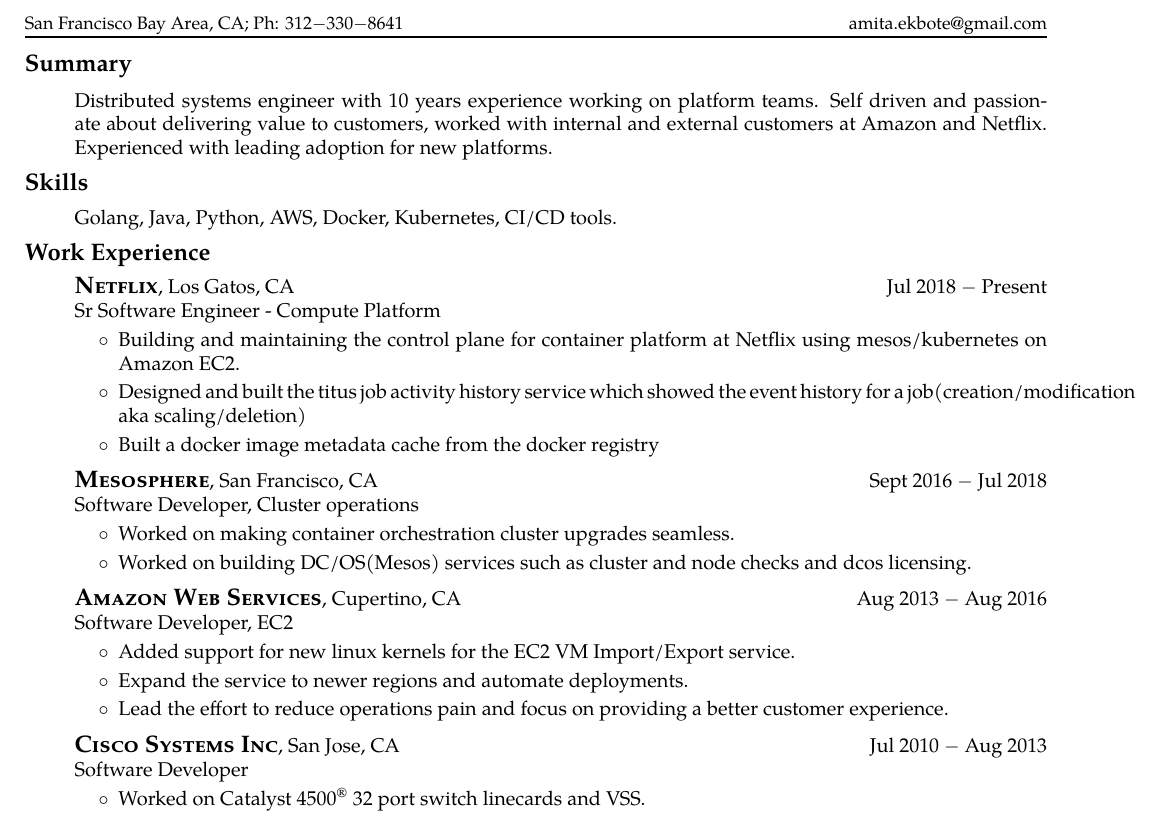
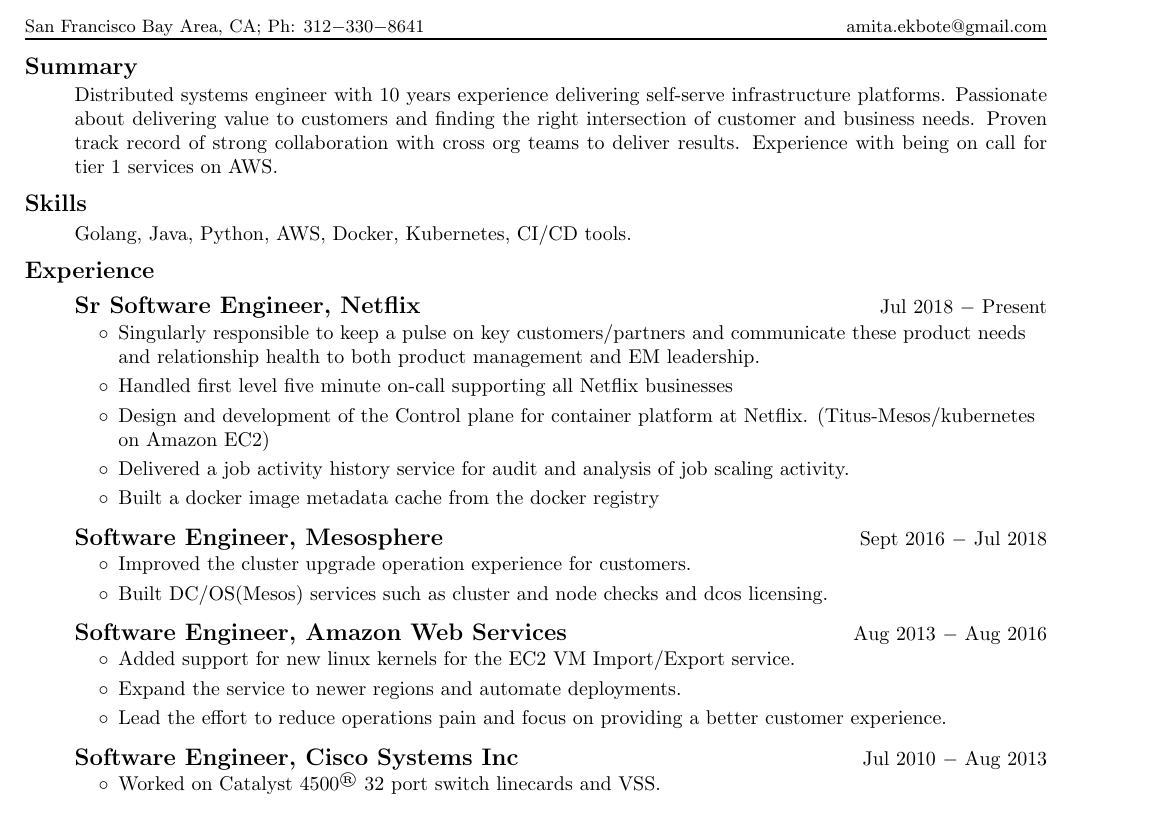
Before and after one commit to amitaekbote/resume, a LaTeX CV (AmitaEkbote_Resume.tex): part of the page, cut so that both start at the same text. Compiled offline with pdfLaTeX.

Commit message:
Updated resume 2023

```diff
--- a/AmitaEkbote_Resume.tex
+++ b/AmitaEkbote_Resume.tex
@@ -9,9 +10,11 @@
 \raggedbottom
 % \usepackage{minion}
 
-\usepackage{tgpagella}
-% \usepackage{venturis2}
-\usepackage[T1]{fontenc}
+%\usepackage{tgpagella}
+%\usepackage{venturis2}
+\usepackage{opensans}
+%\usepackage[T1]{fontenc}
+
 
 %\addtolength{\topmargin }{-30pt}
 %\addtolength{\textheight}{10pt}
@@ -34,47 +37,55 @@
 
 \vspace{-10 pt}
 
-{\flushleft{\large \textbf{Summary}}}
+{\flushleft{\subheader{Summary}}}
+    \vspace{-4 pt}
+   \begin{itemize}
 
-%% Seeking a challenging full time position in systems software where my skill set is valued, while giving me an opportunity to explore.
+    \item Distributed systems engineer with 10 years experience delivering self-serve infrastructure platforms.
+     Passionate about delivering value to customers and finding the right intersection of customer and business needs.
+    Proven track record of strong collaboration with cross org teams to deliver results.
+    Experience with being on call for tier 1 services on AWS.
+    \end{itemize}
 
-  \begin{itemize}
+ % \begin{itemize}
     %\setlength\itemsep{-3 pt}
-      \item Distributed systems engineer with 10 years experience working on platform teams.
-      Self driven and passionate about delivering value to customers, worked with internal and external customers at Amazon and Netflix.
-      Experienced with leading adoption for new platforms.
-  \end{itemize}
+  %    \item Distributed systems engineer with 10 years experience delivering self-serve infrastructure platforms.
+  %    \item  value to internal and external customers at Amazon and Netflix.
+  %    Experienced with leading adoption for new platforms.zz
+  % \end{itemize}
 
-{\flushleft{\large \textbf{Skills}}}
+{\flushleft{\subheader{Skills}} %\textbf{Skills}}}
+      \vspace{-4 pt}
+
    \begin{itemize}
        \item Golang, Java, Python, AWS, Docker, Kubernetes, CI/CD tools.
    \end{itemize}
-{\flushleft{\large \textbf{Work Experience}}}
+
+{\flushleft{\subheader{Experience}} %\textbf{Work Experience}}}
 \begin{itemize}
       \item
-      \subheader{Netflix}, Los Gatos, CA\hfill Jul 2018 $-$ Present\\
-      Sr Software Engineer - Compute Platform
+      \subheader{Sr Software Engineer, Netflix}\hfill Jul 2018 $-$ Present\\
       \vspace{-4 pt}
       \begin{itemize}
-            \item Building and maintaining the control plane for container platform at Netflix using mesos/kubernetes on Amazon EC2.
-            \item Designed and built the titus job activity history service which showed the event history for a job(creation/modification aka scaling/deletion)
-            \item Built a docker image metadata cache from the docker registry
+          \item Singularly responsible to keep a pulse on key customers/partners and communicate these product needs and relationship health to both product management and EM leadership.
+          \item Handled first level five minute on-call supporting all Netflix businesses
+          \item Design and development of the Control plane for container platform at Netflix. (Titus-Mesos/kubernetes on Amazon EC2)
+          \item Delivered a job activity history service for audit and analysis of job scaling activity.
+          \item Built a docker image metadata cache from the docker registry
         %\item  Data platform experience
         %    \item Worked on federated graphql API
       \end{itemize}
 
       \item
-      \subheader{Mesosphere}, San Francisco, CA\hfill Sept 2016 $-$ Jul 2018\\
-      Software Developer, Cluster operations
+      \subheader{Software Engineer, Mesosphere}\hfill Sept 2016 $-$ Jul 2018\\
       \vspace{-4 pt}
       \begin{itemize}
-        \item Worked on making container orchestration cluster upgrades seamless.
-	    \item Worked on building DC/OS(Mesos) services such as cluster and node checks and dcos licensing.
+        \item Improved the cluster upgrade operation experience for customers.
+	    \item Built DC/OS(Mesos) services such as cluster and node checks and dcos licensing.
       \end{itemize}
 
     \item
-      \subheader{Amazon Web Services}, Cupertino, CA\hfill Aug 2013 $-$ Aug 2016\\
-      Software Developer, EC2
+      \subheader{Software Engineer, Amazon Web Services}\hfill Aug 2013 $-$ Aug 2016\\
       \vspace{-4 pt}
       \begin{itemize}
         \item Added support for new linux kernels for the EC2 VM Import/Export service.
@@ -84,8 +95,7 @@
       \end{itemize}
 
     \item
-      \subheader{Cisco Systems Inc}, San Jose, CA\hfill Jul 2010 $-$ Aug 2013\\
-      Software Developer
+      \subheader{Software Engineer, Cisco Systems Inc}\hfill Jul 2010 $-$ Aug 2013\\
       \vspace{-4 pt}
       \begin{itemize}
         % \item Added mux buffers to linecards, for multiplexing traffic between redundant supervisors.
```
Also changed, not shown: AmitaEkbote_Resume.pdf, AmitaEkbote_Resume.tex (1 more changed lines).
